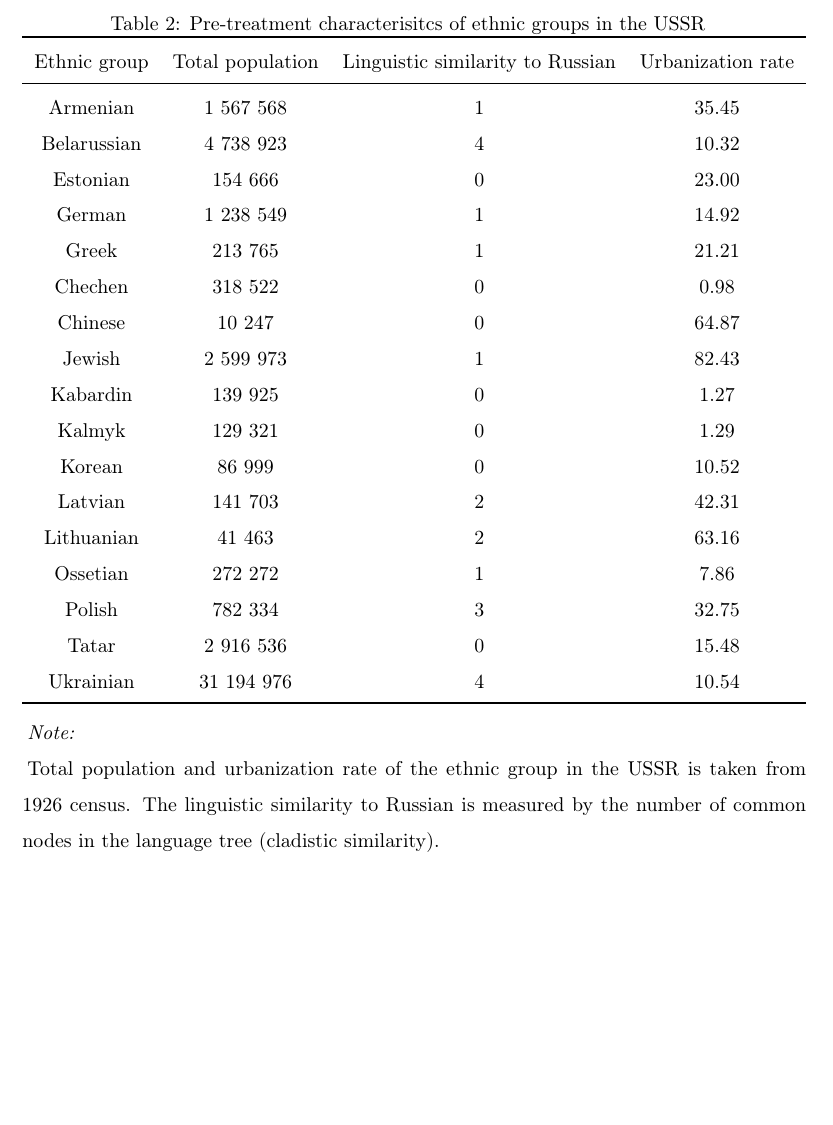
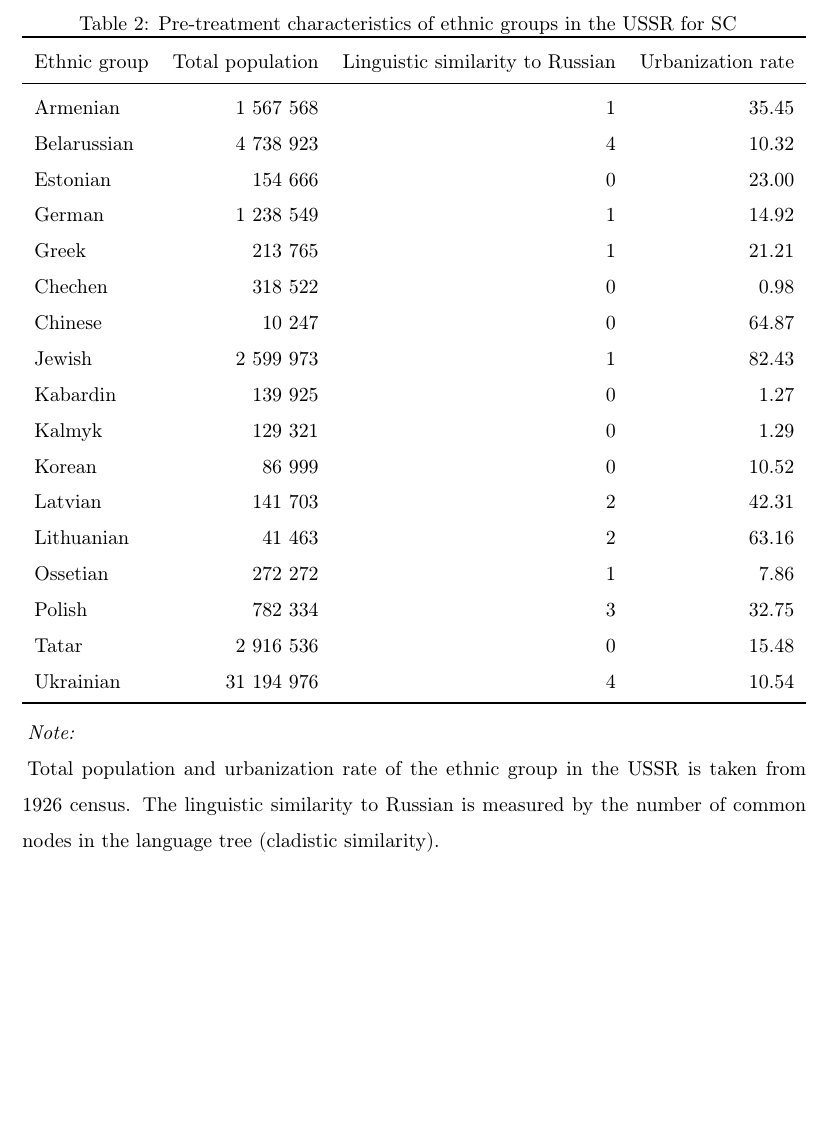
Before and after one commit to martin-kosiik/Geopolitics-of-Repressions-updated, a LaTeX thesis (LaTex/Bachelor_or_Master_thesis.tex, which reads tables/sc_predictors.tex): part of page 16 of 16, cut so that both start at the same text, the shorter picture padded with empty space. Compiled offline with pdfLaTeX.

Commit message:
improve alignment

```diff
--- a/tables/sc_predictors.tex
+++ b/tables/sc_predictors.tex
@@ -1,9 +1,9 @@
 \begin{table}[t]
 
-\caption{\label{tab:}Pre-treatment characterisitcs of ethnic groups in the USSR}
+\caption{\label{tab:}Pre-treatment characteristics of ethnic groups in the USSR for SC}
 \centering
 \begin{threeparttable}
-\begin{tabular}{cccc}
+\begin{tabular}{lrrr}
 \toprule
 Ethnic group & Total population & Linguistic similarity to Russian & Urbanization rate\\
 \midrule
@@ -28,7 +28,7 @@ Ukrainian & 31 194 976 & 4 & 10.54\\
 \end{tabular}
 \begin{tablenotes}
 \item \textit{Note: }
-\item {Total population and urbanization rate of the ethnic group in the USSR is taken from 1926 census.    The linguistic similarity to Russian is measured by the number of common nodes in the language tree (cladistic similarity).}
+\item Total population and urbanization rate of the ethnic group in the USSR is taken from 1926 census. The linguistic similarity to Russian is measured by the number of common nodes in the language tree (cladistic similarity).
 \end{tablenotes}
 \end{threeparttable}
 \end{table}
```
